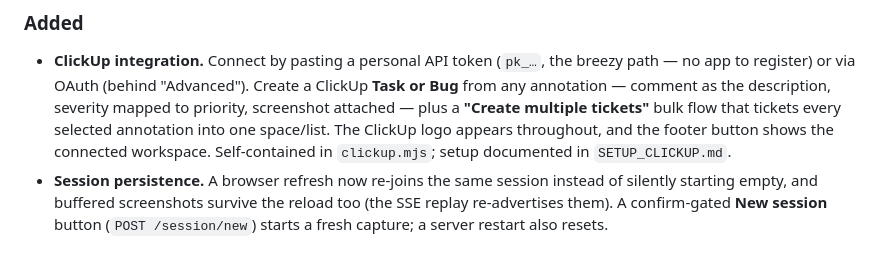
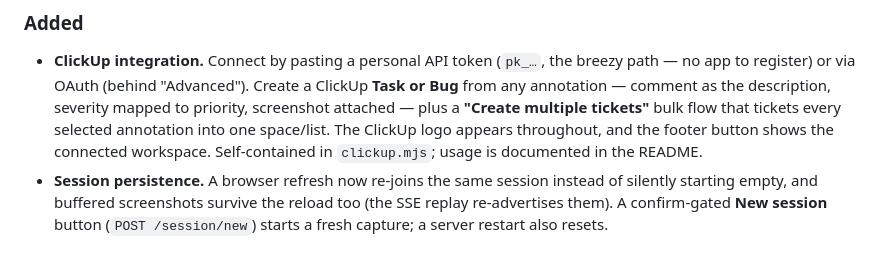
Before and after one commit to rajanndube/jelly-local-sync, a Markdown page: CHANGELOG.md, the part around the change. Drawn GitHub-style.

```diff
--- a/CHANGELOG.md
+++ b/CHANGELOG.md
@@ -15,8 +15,8 @@ to [Semantic Versioning](https://semver.org/spec/v2.0.0.html).
   severity mapped to priority, screenshot attached — plus a **"Create multiple
   tickets"** bulk flow that tickets every selected annotation into one
   space/list. The ClickUp logo appears throughout, and the footer button shows
-  the connected workspace. Self-contained in `clickup.mjs`; setup documented in
-  `SETUP_CLICKUP.md`.
+  the connected workspace. Self-contained in `clickup.mjs`; usage is documented
+  in the README.
 - **Session persistence.** A browser refresh now re-joins the same session
   instead of silently starting empty, and buffered screenshots survive the
   reload too (the SSE replay re-advertises them). A confirm-gated **New session**
```
Also changed, not shown: README.md (+11 -0 lines), SETUP_CLICKUP.md (deleted, +0 -73 lines).
